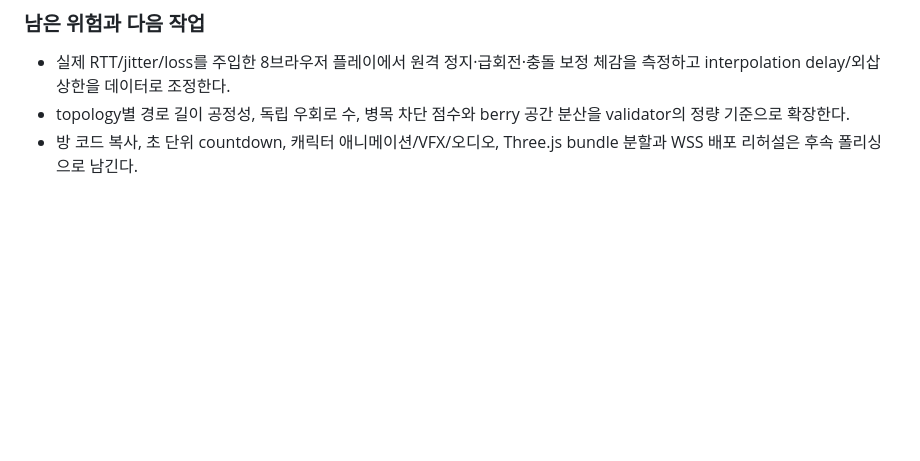
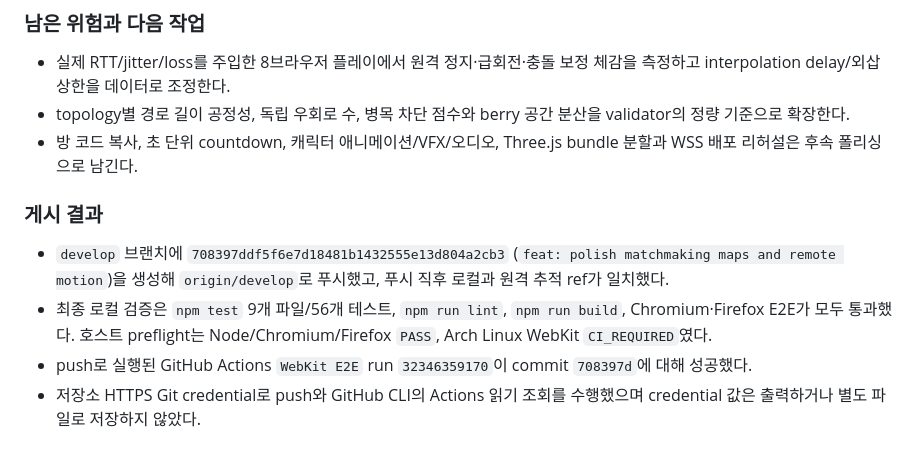
Before and after one commit to tina445/SquirrelGame, a Markdown page: diary.md, the part around the change. GitHub-like rendering; blank space fills up the shorter version.

Commit message:
docs: record polishing publication results

```diff
--- a/diary.md
+++ b/diary.md
@@ -202,3 +202,10 @@
 - 실제 RTT/jitter/loss를 주입한 8브라우저 플레이에서 원격 정지·급회전·충돌 보정 체감을 측정하고 interpolation delay/외삽 상한을 데이터로 조정한다.
 - topology별 경로 길이 공정성, 독립 우회로 수, 병목 차단 점수와 berry 공간 분산을 validator의 정량 기준으로 확장한다.
 - 방 코드 복사, 초 단위 countdown, 캐릭터 애니메이션/VFX/오디오, Three.js bundle 분할과 WSS 배포 리허설은 후속 폴리싱으로 남긴다.
+
+### 게시 결과
+
+- `develop` 브랜치에 `708397ddf5f6e7d18481b1432555e13d804a2cb3` (`feat: polish matchmaking maps and remote motion`)을 생성해 `origin/develop`로 푸시했고, 푸시 직후 로컬과 원격 추적 ref가 일치했다.
+- 최종 로컬 검증은 `npm test` 9개 파일/56개 테스트, `npm run lint`, `npm run build`, Chromium·Firefox E2E가 모두 통과했다. 호스트 preflight는 Node/Chromium/Firefox `PASS`, Arch Linux WebKit `CI_REQUIRED`였다.
+- push로 실행된 GitHub Actions `WebKit E2E` run `32346359170`이 commit `708397d`에 대해 성공했다.
+- 저장소 HTTPS Git credential로 push와 GitHub CLI의 Actions 읽기 조회를 수행했으며 credential 값은 출력하거나 별도 파일로 저장하지 않았다.
```
